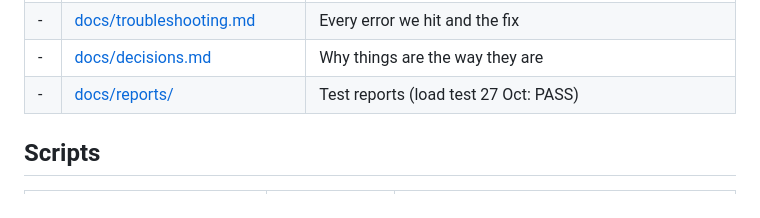
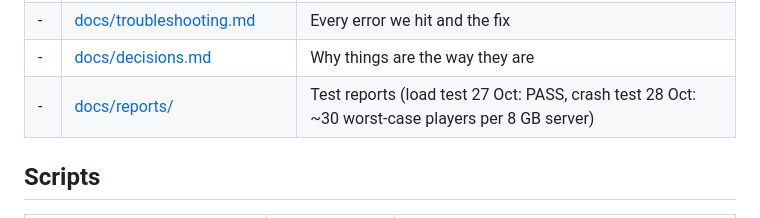
Before and after one commit to nit-bt/ctf-infra, a Markdown page: README.md, the part around the change. GitHub-like rendering.

```diff
--- a/README.md
+++ b/README.md
@@ -50,7 +50,7 @@ It also holds `setup-docker-tls.sh` and the `firewall/` scripts.
 | - | [docs/failover.md](docs/failover.md) | GCP spares: backups every 15 min, switch over if a Contabo server dies |
 | - | [docs/troubleshooting.md](docs/troubleshooting.md) | Every error we hit and the fix |
 | - | [docs/decisions.md](docs/decisions.md) | Why things are the way they are |
-| - | [docs/reports/](docs/reports/) | Test reports (load test 27 Oct: PASS) |
+| - | [docs/reports/](docs/reports/) | Test reports (load test 27 Oct: PASS, crash test 28 Oct: ~30 worst-case players per 8 GB server) |
 
 ## Scripts
 
```
Also changed, not shown: docs/reports/2026-10-28-crash-test-gcp.md (added, +52 -0 lines).
